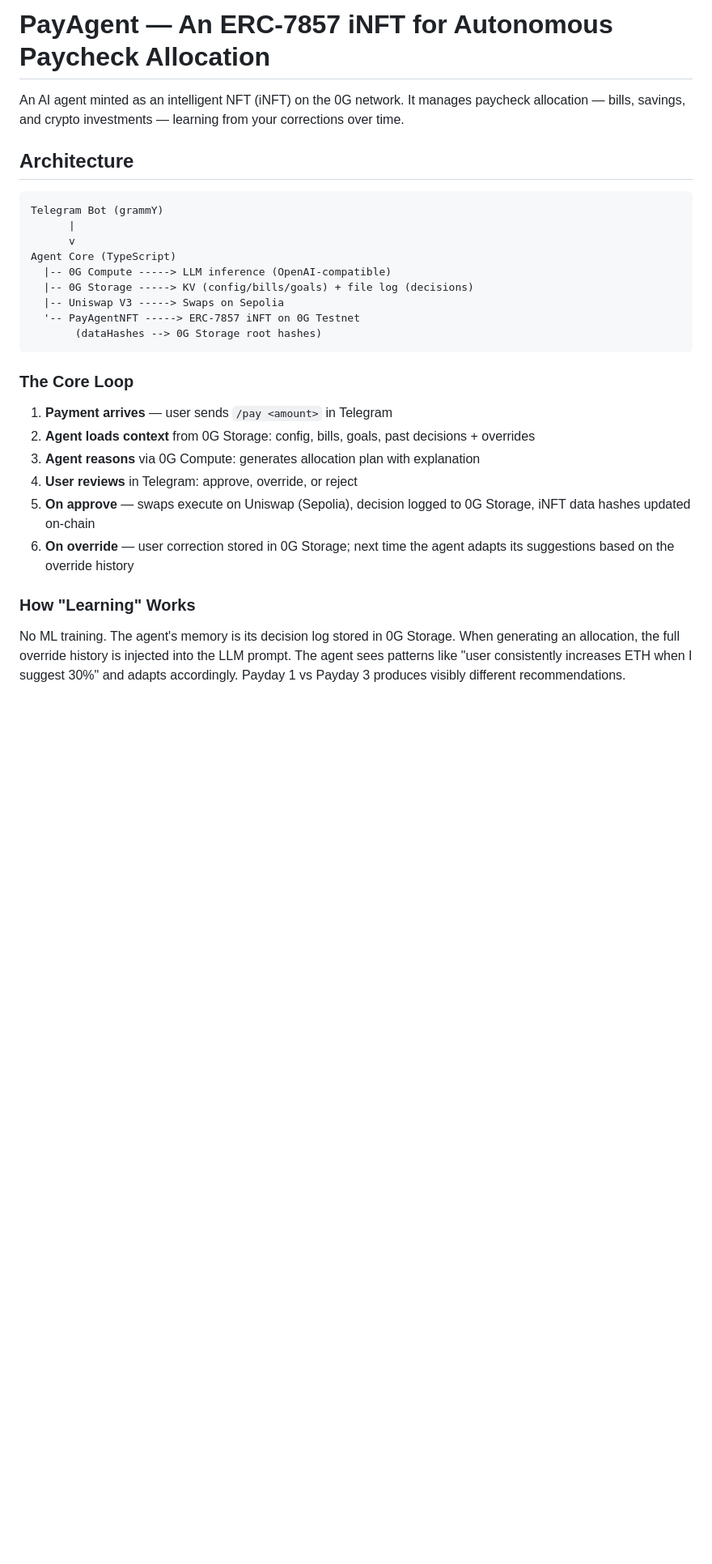
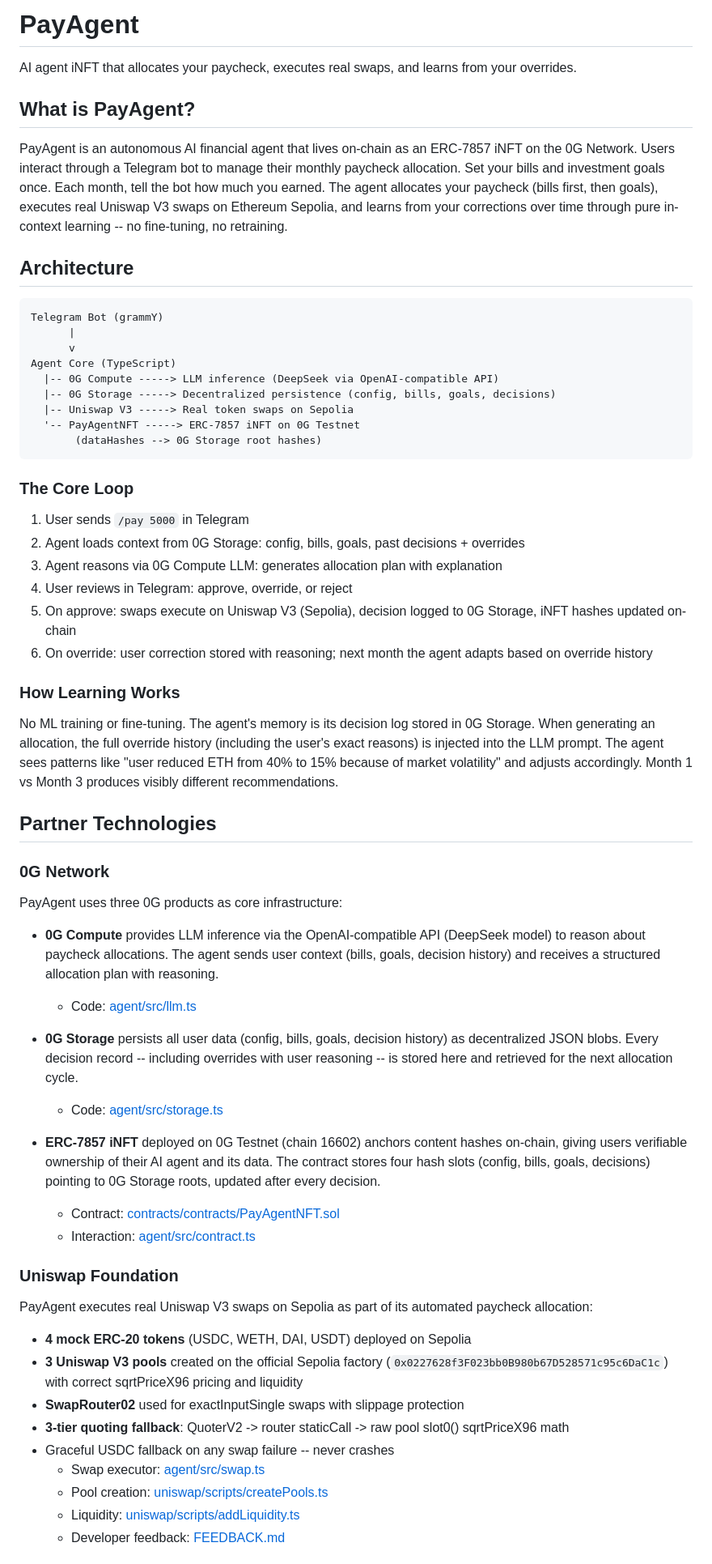
Before and after one commit to pintoinfant/zer0x, a Markdown page: README.md, the part around one of its changes. Shown at 81% size. GitHub-like rendering; blank space fills up the shorter version.

````diff
--- a/README.md
+++ b/README.md
@@ -1,6 +1,10 @@
-# PayAgent — An ERC-7857 iNFT for Autonomous Paycheck Allocation
+# PayAgent
 
-An AI agent minted as an intelligent NFT (iNFT) on the 0G network. It manages paycheck allocation — bills, savings, and crypto investments — learning from your corrections over time.
+AI agent iNFT that allocates your paycheck, executes real swaps, and learns from your overrides.
+
+## What is PayAgent?
+
+PayAgent is an autonomous AI financial agent that lives on-chain as an ERC-7857 iNFT on the 0G Network. Users interact through a Telegram bot to manage their monthly paycheck allocation. Set your bills and investment goals once. Each month, tell the bot how much you earned. The agent allocates your paycheck (bills first, then goals), executes real Uniswap V3 swaps on Ethereum Sepolia, and learns from your corrections over time through pure in-context learning -- no fine-tuning, no retraining.
 
 ## Architecture
 
@@ -9,22 +13,53 @@ Telegram Bot (grammY)
       |
       v
 Agent Core (TypeScript)
-  |-- 0G Compute -----> LLM inference (OpenAI-compatible)
-  |-- 0G Storage -----> KV (config/bills/goals) + file log (decisions)
-  |-- Uniswap V3 -----> Swaps on Sepolia
+  |-- 0G Compute -----> LLM inference (DeepSeek via OpenAI-compatible API)
+  |-- 0G Storage -----> Decentralized persistence (config, bills, goals, decisions)
+  |-- Uniswap V3 -----> Real token swaps on Sepolia
   '-- PayAgentNFT -----> ERC-7857 iNFT on 0G Testnet
        (dataHashes --> 0G Storage root hashes)
 ```
 
 ### The Core Loop
 
-1. **Payment arrives** — user sends `/pay <amount>` in Telegram
-2. **Agent loads context** from 0G Storage: config, bills, goals, past decisions + overrides
-3. **Agent reasons** via 0G Compute: generates allocation plan with explanation
-4. **User reviews** in Telegram: approve, override, or reject
-5. **On approve** — swaps execute on Uniswap (Sepolia), decision logged to 0G Storage, iNFT data hashes updated on-chain
-6. **On override** — user correction stored in 0G Storage; next time the agent adapts its suggestions based on the override history
+1. User sends `/pay 5000` in Telegram
+2. Agent loads context from 0G Storage: config, bills, goals, past decisions + overrides
+3. Agent reasons via 0G Compute LLM: generates allocation plan with explanation
+4. User reviews in Telegram: approve, override, or reject
+5. On approve: swaps execute on Uniswap V3 (Sepolia), decision logged to 0G Storage, iNFT hashes updated on-chain
+6. On override: user correction stored with reasoning; next month the agent adapts based on override history
 
-### How "Learning" Works
+### How Learning Works
 
-No ML training. The agent's memory is its decision log stored in 0G Storage. When generating an allocation, the full override history is injected into the LLM prompt. The agent sees patterns like "user consistently increases ETH when I suggest 30%" and adapts accordingly. Payday 1 vs Payday 3 produces visibly different recommendations.
+No ML training or fine-tuning. The agent's memory is its decision log stored in 0G Storage. When generating an allocation, the full override history (including the user's exact reasons) is injected into the LLM prompt. The agent sees patterns like "user reduced ETH from 40% to 15% because of market volatility" and adjusts accordingly. Month 1 vs Month 3 produces visibly different recommendations.
+
+## Partner Technologies
+
+### 0G Network
+
+PayAgent uses three 0G products as core infrastructure:
+
+- **0G Compute** provides LLM inference via the OpenAI-compatible API (DeepSeek model) to reason about paycheck allocations. The agent sends user context (bills, goals, decision history) and receives a structured allocation plan with reasoning.
+  - Code: [agent/src/llm.ts](https://github.com/pintoinfant/zer0x/blob/master/agent/src/llm.ts)
+
+- **0G Storage** persists all user data (config, bills, goals, decision history) as decentralized JSON blobs. Every decision record -- including overrides with user reasoning -- is stored here and retrieved for the next allocation cycle.
+  - Code: [agent/src/storage.ts](https://github.com/pintoinfant/zer0x/blob/master/agent/src/storage.ts)
+
+- **ERC-7857 iNFT** deployed on 0G Testnet (chain 16602) anchors content hashes on-chain, giving users verifiable ownership of their AI agent and its data. The contract stores four hash slots (config, bills, goals, decisions) pointing to 0G Storage roots, updated after every decision.
+  - Contract: [contracts/contracts/PayAgentNFT.sol](https://github.com/pintoinfant/zer0x/blob/master/contracts/contracts/PayAgentNFT.sol)
+  - Interaction: [agent/src/contract.ts](https://github.com/pintoinfant/zer0x/blob/master/agent/src/contract.ts)
+
+### Uniswap Foundation
+
+PayAgent executes real Uniswap V3 swaps on Sepolia as part of its automated paycheck allocation:
+
+- **4 mock ERC-20 tokens** (USDC, WETH, DAI, USDT) deployed on Sepolia
+- **3 Uniswap V3 pools** created on the official Sepolia factory (`0x0227628f3F023bb0B980b67D528571c95c6DaC1c`) with correct sqrtPriceX96 pricing and liquidity
+- **SwapRouter02** used for exactInputSingle swaps with slippage protection
+- **3-tier quoting fallback**: QuoterV2 -> router staticCall -> raw pool slot0() sqrtPriceX96 math
+- Graceful USDC fallback on any swap failure -- never crashes
+  - Swap executor: [agent/src/swap.ts](https://github.com/pintoinfant/zer0x/blob/master/agent/src/swap.ts)
+  - Pool creation: [uniswap/scripts/createPools.ts](https://github.com/pintoinfant/zer0x/blob/master/uniswap/scripts/createPools.ts)
+  - Liquidity: [uniswap/scripts/addLiquidity.ts](https://github.com/pintoinfant/zer0x/blob/master/uniswap/scripts/addLiquidity.ts)
+  - Developer feedback: [FEEDBACK.md](https://github.com/pintoinfant/zer0x/blob/master/FEEDBACK.md)
+
````
Also changed, not shown: other parts of README.md (+59 -37 lines).
